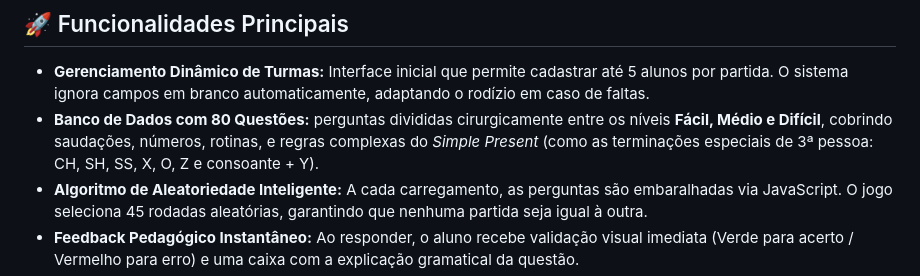
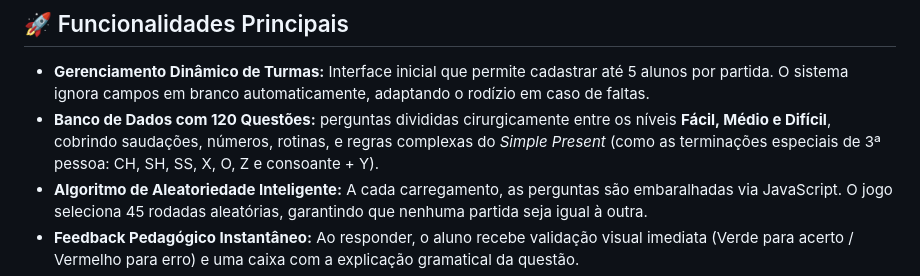
Before and after one commit to luiskenji-ido/quiz-ingles-kultivi-modulo01, a Markdown page: README.md, the part around the change. GitHub-like rendering.

Commit message:
• docs: atualiza quantidade de perguntas no banco para 120

```diff
--- a/README.md
+++ b/README.md
@@ -15,7 +15,7 @@ Um aplicativo web interativo, responsivo e totalmente autônomo (roda offline) d
 ## 🚀 Funcionalidades Principais
 
 *   **Gerenciamento Dinâmico de Turmas:** Interface inicial que permite cadastrar até 5 alunos por partida. O sistema ignora campos em branco automaticamente, adaptando o rodízio em caso de faltas.
-*   **Banco de Dados com 80 Questões:** perguntas divididas cirurgicamente entre os níveis **Fácil, Médio e Difícil**, cobrindo saudações, números, rotinas, e regras complexas do *Simple Present* (como as terminações especiais de 3ª pessoa: CH, SH, SS, X, O, Z e consoante + Y).
+*   **Banco de Dados com 120 Questões:** perguntas divididas cirurgicamente entre os níveis **Fácil, Médio e Difícil**, cobrindo saudações, números, rotinas, e regras complexas do *Simple Present* (como as terminações especiais de 3ª pessoa: CH, SH, SS, X, O, Z e consoante + Y).
 *   **Algoritmo de Aleatoriedade Inteligente:** A cada carregamento, as perguntas são embaralhadas via JavaScript. O jogo seleciona 45 rodadas aleatórias, garantindo que nenhuma partida seja igual à outra.
 *   **Feedback Pedagógico Instantâneo:** Ao responder, o aluno recebe validação visual imediata (Verde para acerto / Vermelho para erro) e uma caixa com a explicação gramatical da questão.
 *   **Métricas de Desempenho ao Vivo:** O placar computa e exibe em tempo real o saldo de **Acertos e Erros** de cada participante.
```
